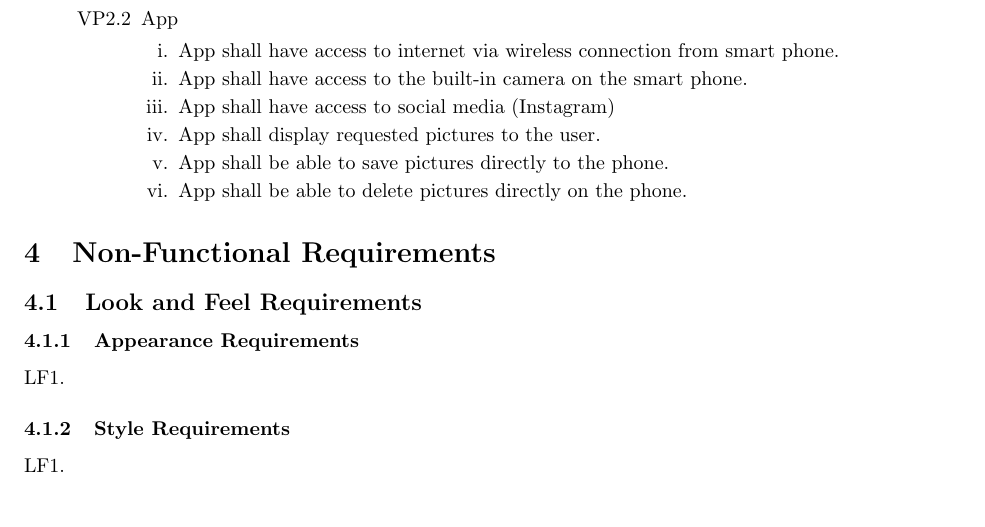
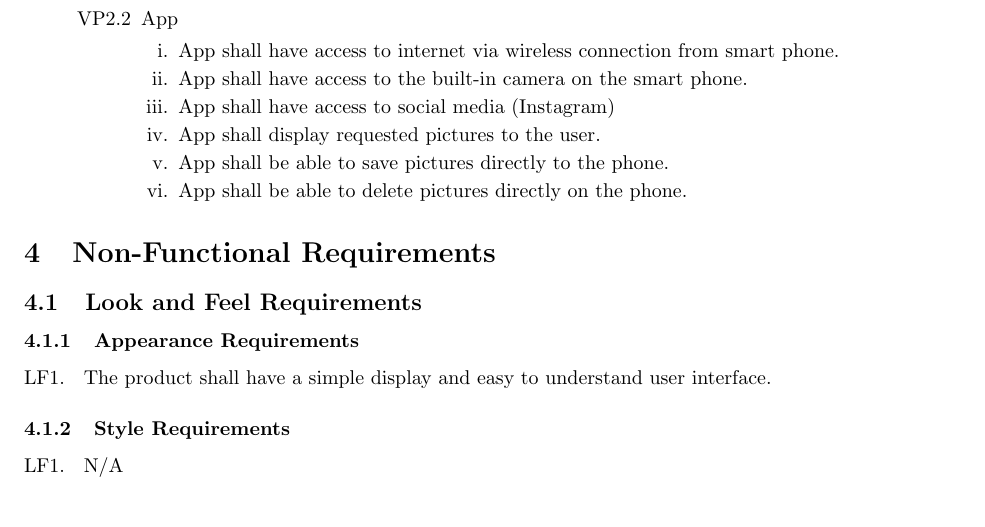
Before and after one commit to KevinHardy-Cooper/SFWRENG3A04, a LaTeX document (Deliverable1_Template.tex): part of page 3 of 7, cut so that both start at the same text. Compiled offline with pdfLaTeX.

Commit message:
update non-func reqs

```diff
--- a/Deliverable1_Template.tex
+++ b/Deliverable1_Template.tex
@@ -223,7 +223,7 @@ For example, if you wish to organization by business events:
 \label{ssub:appearance_requirements}
 % Begin SubSubSection
 \begin{enumerate}[{LF}1. ]
-	\item
+	\item The product shall have a simple display and easy to understand user interface.
 \end{enumerate}
 % End SubSubSection
 
@@ -231,7 +231,7 @@ For example, if you wish to organization by business events:
 \label{ssub:style_requirements}
 % Begin SubSubSection
 \begin{enumerate}[{LF}1. ]
-	\item
+	\item N/A
 \end{enumerate}
 % End SubSubSection
 
```
